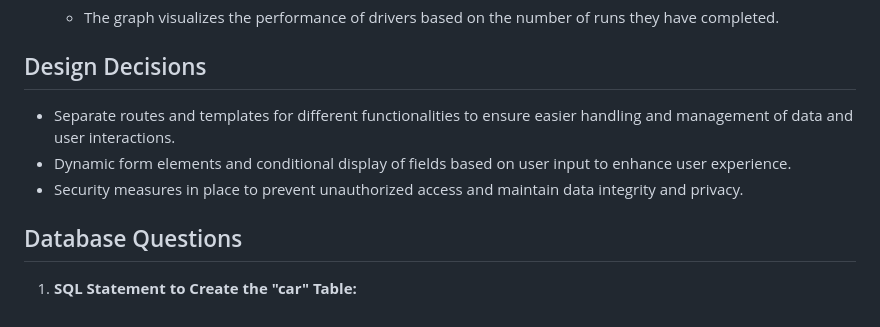
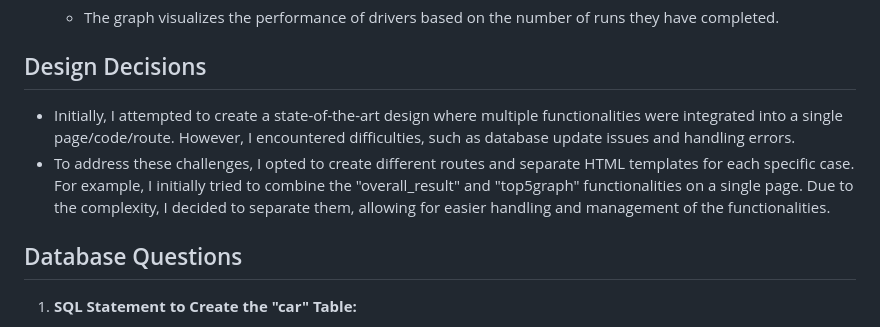
Before and after one commit to apophis04/motorkhana_webapp, a Markdown page: README.md, the part around the change. GitHub-like rendering.

```diff
--- a/README.md
+++ b/README.md
@@ -164,9 +164,8 @@
    - The graph visualizes the performance of drivers based on the number of runs they have completed.
 
 ## Design Decisions
-- Separate routes and templates for different functionalities to ensure easier handling and management of data and user interactions.
-- Dynamic form elements and conditional display of fields based on user input to enhance user experience.
-- Security measures in place to prevent unauthorized access and maintain data integrity and privacy.
+- Initially, I attempted to create a state-of-the-art design where multiple functionalities were integrated into a single page/code/route. However, I encountered difficulties, such as database update issues and handling errors.
+- To address these challenges, I opted to create different routes and separate HTML templates for each specific case. For example, I initially tried to combine the "overall_result" and "top5graph" functionalities on a single page. Due to the complexity, I decided to separate them, allowing for easier handling and management of the functionalities.
 
 ## Database Questions
 1. **SQL Statement to Create the "car" Table:**
```
